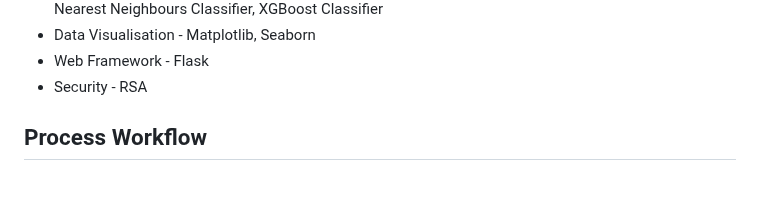
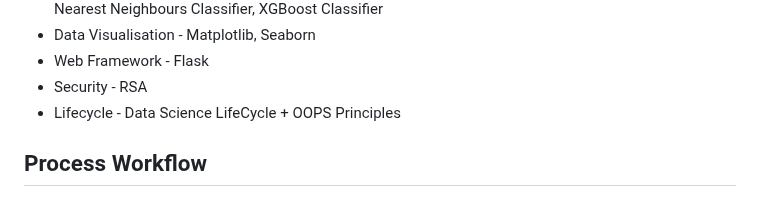
Before and after one commit to AbhishekHarikumar/Fraud-Detection-in-Insurance-Systems-using-Machine-Learning, a Markdown page: README.md, the part around the change. GitHub-like rendering.

```diff
--- a/README.md
+++ b/README.md
@@ -18,6 +18,7 @@
 - Data Visualisation - Matplotlib, Seaborn
 - Web Framework - Flask
 - Security - RSA
+- Lifecycle - Data Science LifeCycle + OOPS Principles
 
 <h2 align="left">Process Workflow</h2>
 
```
